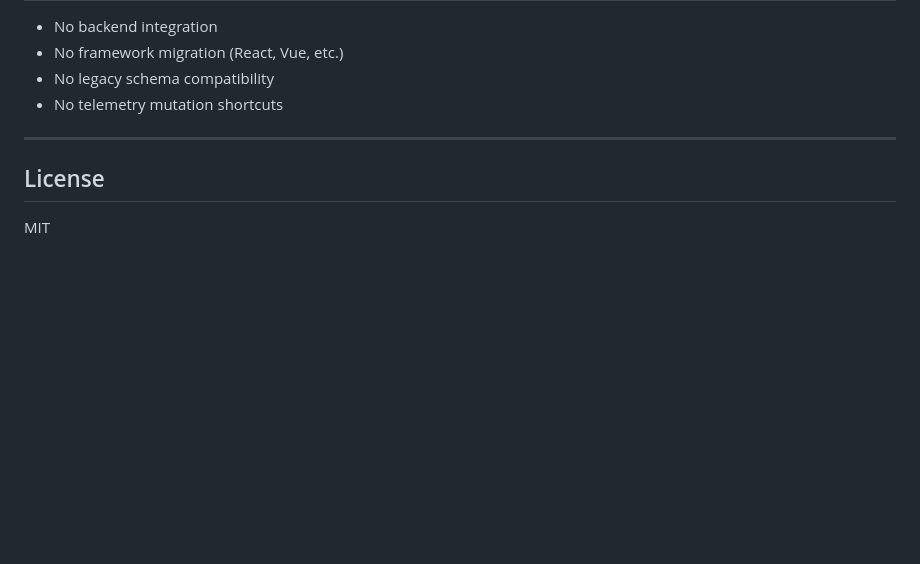
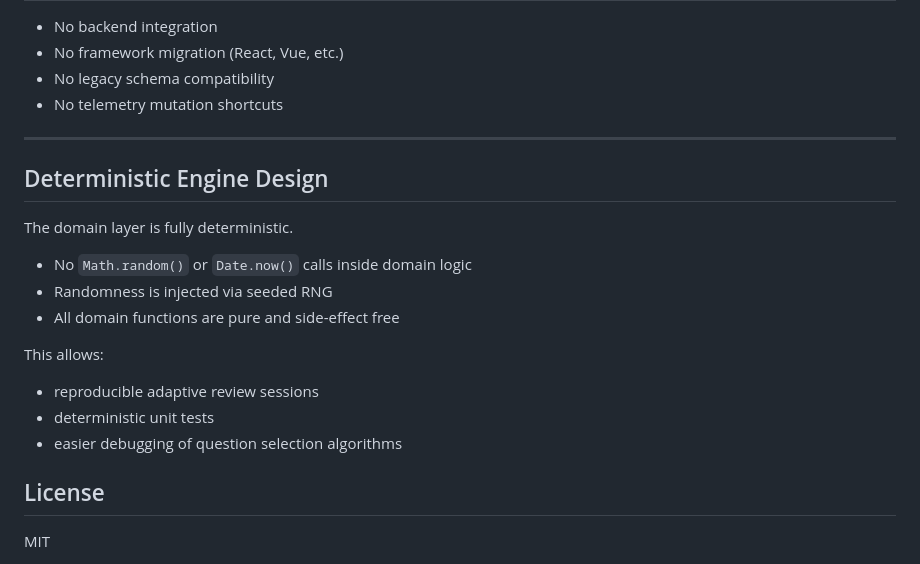
Before and after one commit to XiscoB/ginaxams-player, a Markdown page: README.md, the part around the change. GitHub-like rendering; blank space fills up the shorter version.

Commit message:
docs: add section on deterministic engine design to README

```diff
--- a/README.md
+++ b/README.md
@@ -249,6 +249,20 @@ All engine parameters are centralized in `src/domain/defaults.ts` and injected i
 
 ---
 
+## Deterministic Engine Design
+
+The domain layer is fully deterministic.
+
+- No `Math.random()` or `Date.now()` calls inside domain logic
+- Randomness is injected via seeded RNG
+- All domain functions are pure and side-effect free
+
+This allows:
+
+- reproducible adaptive review sessions
+- deterministic unit tests
+- easier debugging of question selection algorithms
+
 ## License
 
 MIT
```
